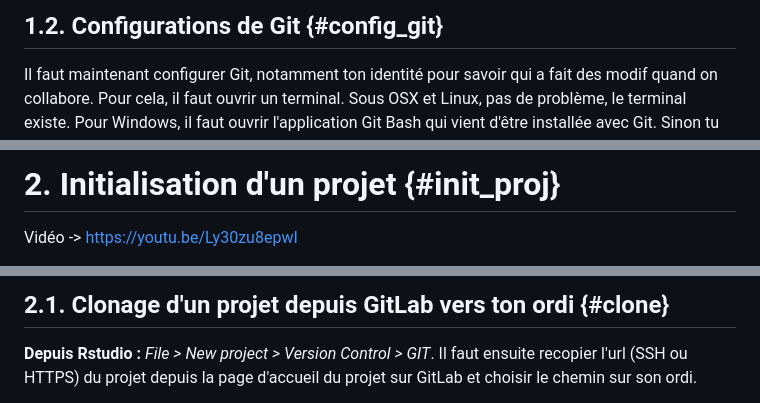
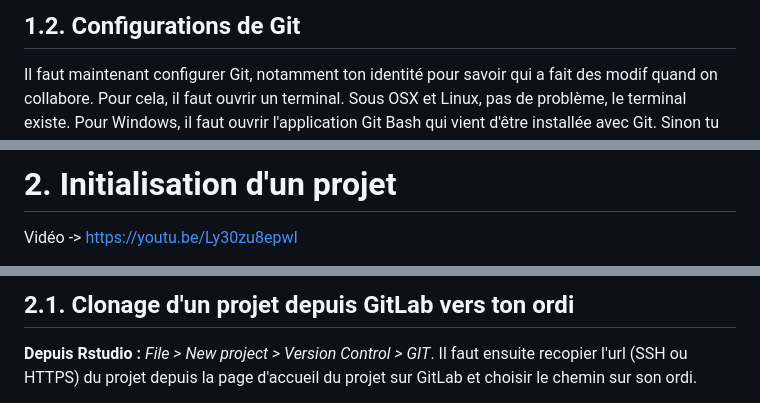
Before and after one commit to Heuclin/Git-sur-Rstudio, a Markdown page: README.md, 3 parts joined by grey strips. Rendered like a GitHub page.

```diff
--- a/README.md
+++ b/README.md
@@ -96,5 +100,6 @@ Plus d'info dans la documentation Cirad : https://gitlab.cirad.fr/cirad/document
 
-## 1.2. Configurations de Git {#config_git}
+## 1.2. Configurations de Git
+
 Il faut maintenant configurer Git, notamment ton identité pour savoir qui a fait des modif quand on collabore. Pour cela, il faut ouvrir un terminal. Sous OSX et Linux, pas de problème, le terminal existe. Pour Windows, il faut ouvrir l'application Git Bash qui vient d'être installée avec Git.
 Sinon tu peux aussi en ouvrir un dans Rstudio : *Tools > Terminal > New Terminal*.
 
@@ -128,6 +136,5 @@ La encore, Rstudio est là pour t'aider. Cette étape est à faire une seule foi
 
-
-# 2. Initialisation d'un projet {#init_proj}
+# 2. Initialisation d'un projet
 
 Vidéo -> https://youtu.be/Ly30zu8epwI
 
@@ -134,5 +142,5 @@ Vidéo -> https://youtu.be/Ly30zu8epwI
 
-## 2.1. Clonage d'un projet depuis GitLab vers ton ordi {#clone}
+## 2.1. Clonage d'un projet depuis GitLab vers ton ordi
 
 **Depuis Rstudio :** *File > New project > Version Control > GIT*. Il faut ensuite recopier l'url (SSH ou HTTPS) du projet depuis la page d'accueil du projet sur GitLab et choisir le chemin sur son ordi.
 
```
Also changed, not shown: other parts of README.md (+37 -13 lines).
